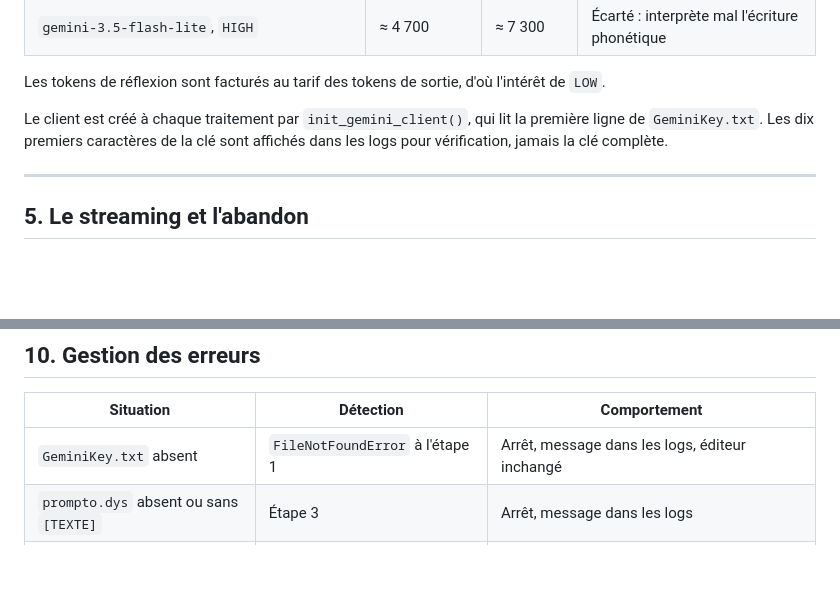
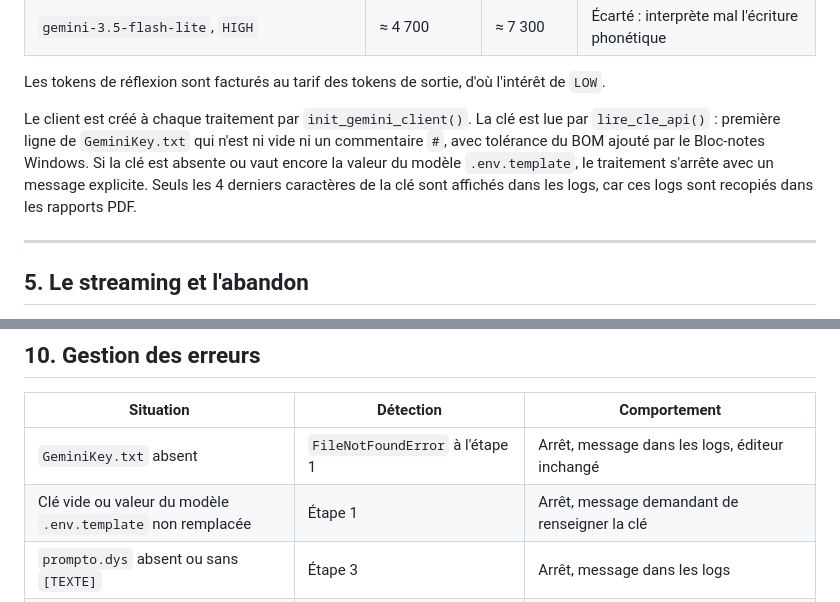
Before and after one commit to lecinquiemejour-code/PromptoDYS_app, a Markdown page: doc/WORKFLOW_GEMINI.md, 2 parts joined by grey strips. GitHub-like rendering; blank space fills up the shorter version.

```diff
--- a/doc/WORKFLOW_GEMINI.md
+++ b/doc/WORKFLOW_GEMINI.md
@@ -143,7 +143,7 @@ Les deux réglages principaux sont des constantes en tête de [askGeminiPrompto.
 
 Les tokens de réflexion sont facturés au tarif des tokens de sortie, d'où l'intérêt de `LOW`.
 
-Le client est créé à chaque traitement par `init_gemini_client()`, qui lit la première ligne de `GeminiKey.txt`. Les dix premiers caractères de la clé sont affichés dans les logs pour vérification, jamais la clé complète.
+Le client est créé à chaque traitement par `init_gemini_client()`. La clé est lue par `lire_cle_api()` : première ligne de `GeminiKey.txt` qui n'est ni vide ni un commentaire `#`, avec tolérance du BOM ajouté par le Bloc-notes Windows. Si la clé est absente ou vaut encore la valeur du modèle `.env.template`, le traitement s'arrête avec un message explicite. Seuls les 4 derniers caractères de la clé sont affichés dans les logs, car ces logs sont recopiés dans les rapports PDF.
 
 ---
 
@@ -336,6 +336,7 @@ Si la génération du PDF échoue, le traitement n'est pas considéré comme rat
 | Situation | Détection | Comportement |
 |---|---|---|
 | `GeminiKey.txt` absent | `FileNotFoundError` à l'étape 1 | Arrêt, message dans les logs, éditeur inchangé |
+| Clé vide ou valeur du modèle `.env.template` non remplacée | Étape 1 | Arrêt, message demandant de renseigner la clé |
 | `prompto.dys` absent ou sans `[TEXTE]` | Étape 3 | Arrêt, message dans les logs |
 | Éditeur vide | Pas d'erreur | Le prompt est envoyé avec une note vide, Gemini répond quand même |
 | Erreur serveur Gemini (5xx) | `genai_errors.ServerError` | Arrêt, message, bouton réinitialisé |
```
Also changed, not shown: README.md (+5 -15 lines).
